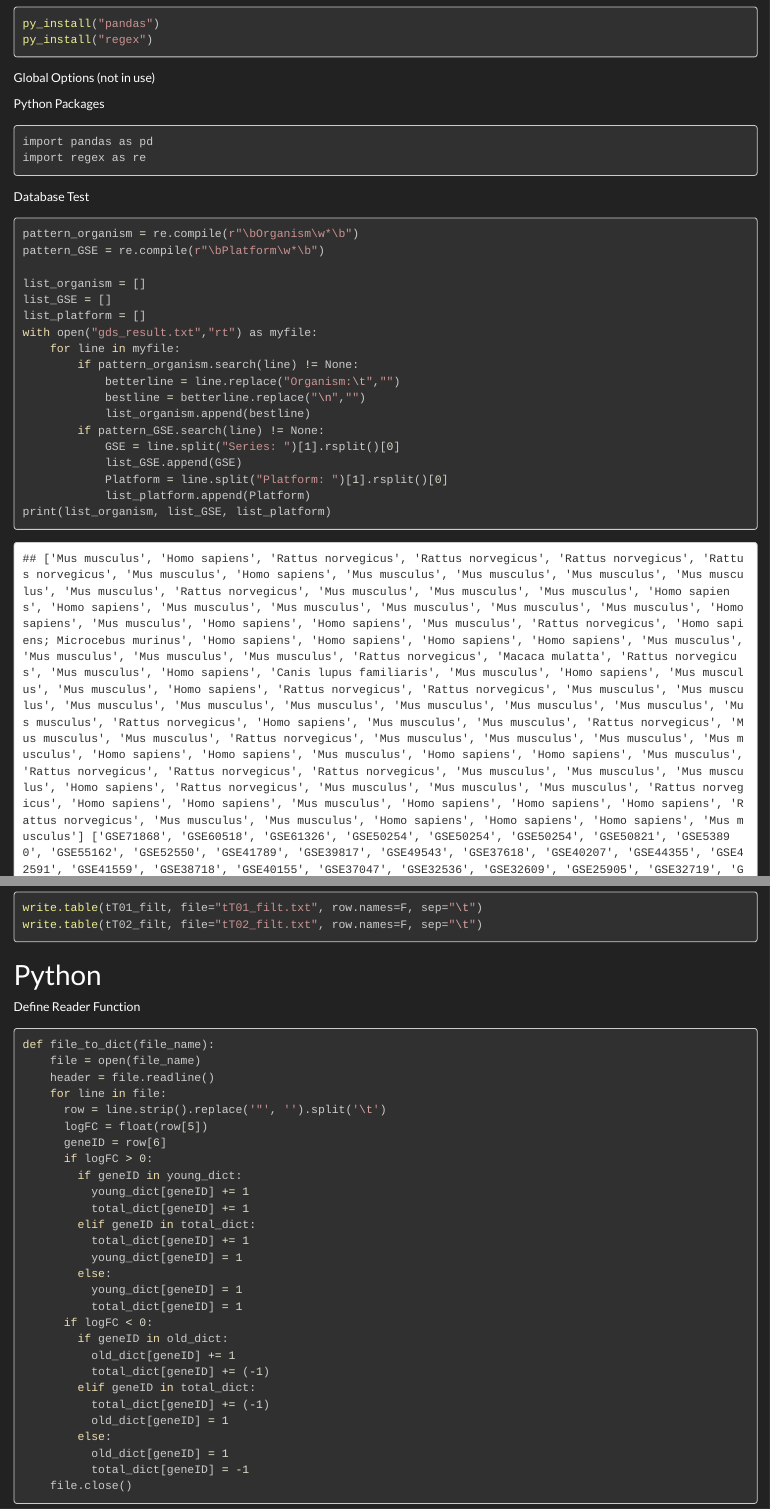
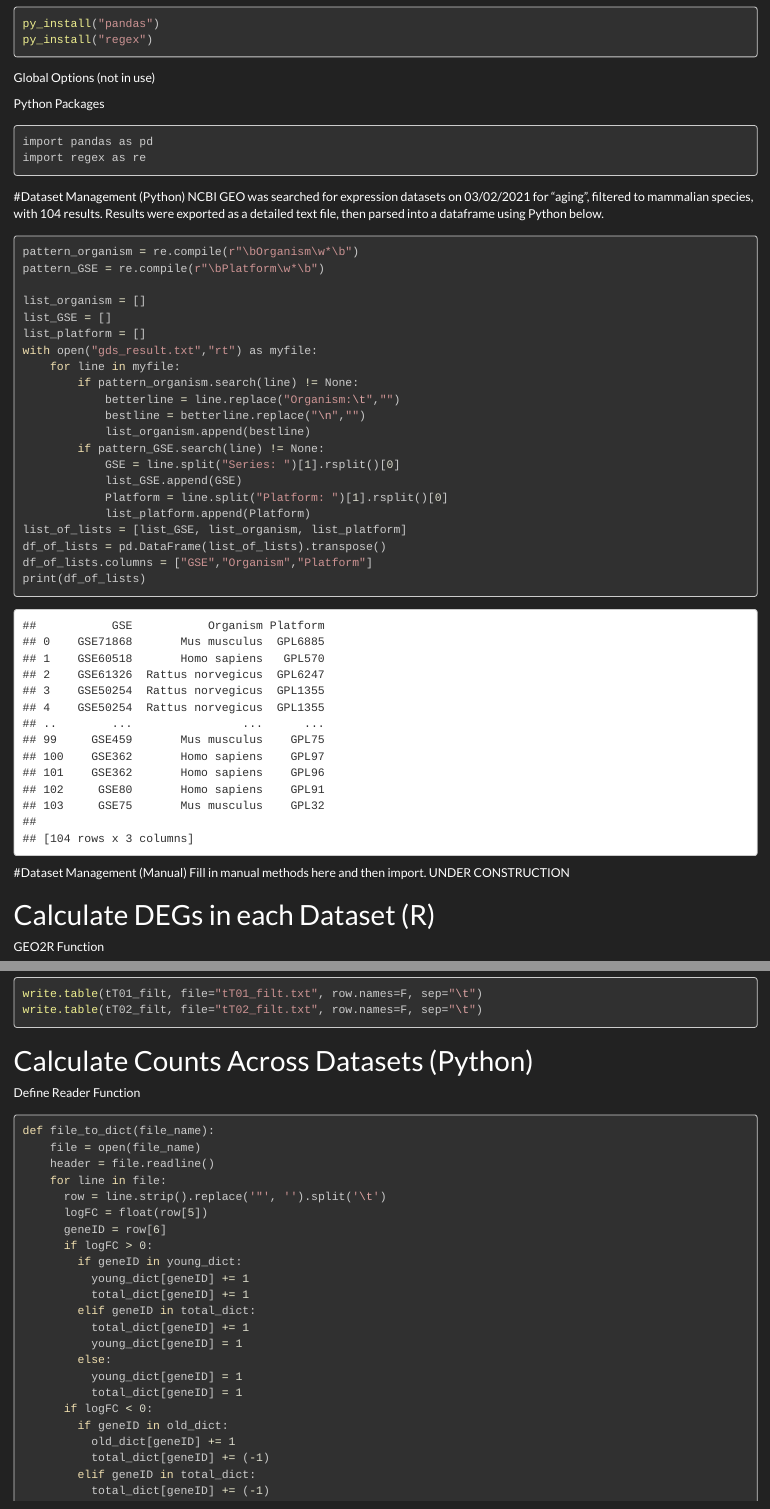
Before and after one commit to AriellaStudies/Aging-DEGs, an R Markdown document (Thesis_DualCodeTest.Rmd): the page in a window 1100 px wide, from 580 px down, and a second part further down, joined at a grey line. Rendered offline with R 4.5, knitr and Pandoc, with nearby package versions; some code elsewhere in the file could not run offline.

Commit message:
Reformatted sections (minor)

````diff
--- a/Thesis_DualCodeTest.Rmd
+++ b/Thesis_DualCodeTest.Rmd
@@ -45,8 +45,8 @@ Python Packages
 import pandas as pd
 import regex as re
 ```
-
-Database Test
+#Dataset Management (Python)
+NCBI GEO was searched for expression datasets on 03/02/2021 for "aging", filtered to mammalian species, with 104 results. Results were exported as a detailed text file, then parsed into a dataframe using Python below.
 ```{python cache=TRUE, message = FALSE, warning=FALSE}
 pattern_organism = re.compile(r"\bOrganism\w*\b")
 pattern_GSE = re.compile(r"\bPlatform\w*\b")
@@ -65,10 +65,16 @@ with open("gds_result.txt","rt") as myfile:
             list_GSE.append(GSE)
             Platform = line.split("Platform: ")[1].rsplit()[0]
             list_platform.append(Platform)
-print(list_organism, list_GSE, list_platform)
+list_of_lists = [list_GSE, list_organism, list_platform]
+df_of_lists = pd.DataFrame(list_of_lists).transpose()
+df_of_lists.columns = ["GSE","Organism","Platform"]
+print(df_of_lists)
 ```
+#Dataset Management (Manual)
+Fill in manual methods here and then import.
+UNDER CONSTRUCTION
 
-# R Functions
+# Calculate DEGs in each Dataset (R)
 GEO2R Function
 ```{r cache=TRUE}
 GEO2R <- function(GSE_number,platform_code,group_binaries,outputs){
@@ -152,7 +158,7 @@ write.table(tT01_filt, file="tT01_filt.txt", row.names=F, sep="\t")
 write.table(tT02_filt, file="tT02_filt.txt", row.names=F, sep="\t")
 ```
 
-# Python
+# Calculate Counts Across Datasets (Python)
 Define Reader Function
 ```{python}
 def file_to_dict(file_name):
````
